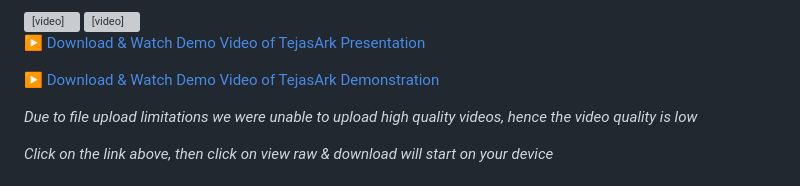
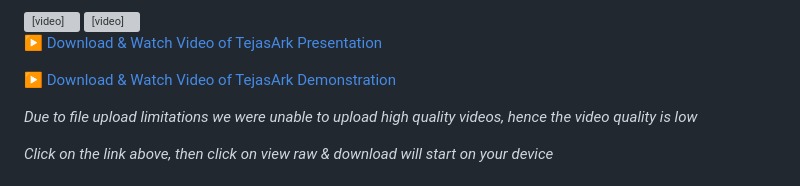
Before and after one commit to parthteredesai/TejasARC_portal, a Markdown page: README.md, the part around the change. Drawn GitHub-style; grey boxes are pictures that could not be loaded.

```diff
--- a/README.md
+++ b/README.md
@@ -93,9 +93,9 @@ Solar PV systems often suffer from unnoticed performance degradation caused by d
   <source src="images/tejasark_demo.mp4" type="video/mp4">
 </video>
 
-[▶ Download & Watch Demo Video of TejasArk Presentation](images/tejasark_presentation.mp4)
+[▶ Download & Watch Video of TejasArk Presentation](images/tejasark_presentation.mp4)
 
-[▶ Download & Watch Demo Video of TejasArk Demonstration](images/tejasark_demo.mp4)
+[▶ Download & Watch Video of TejasArk Demonstration](images/tejasark_demo.mp4)
 
 *Due to file upload limitations we were unable to upload high quality videos, hence the video quality is low*
 
```
